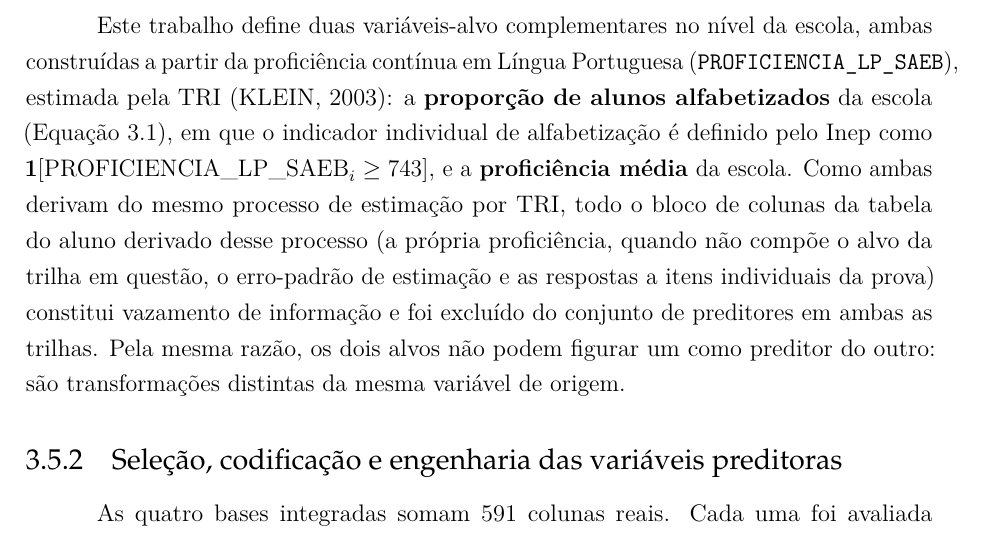
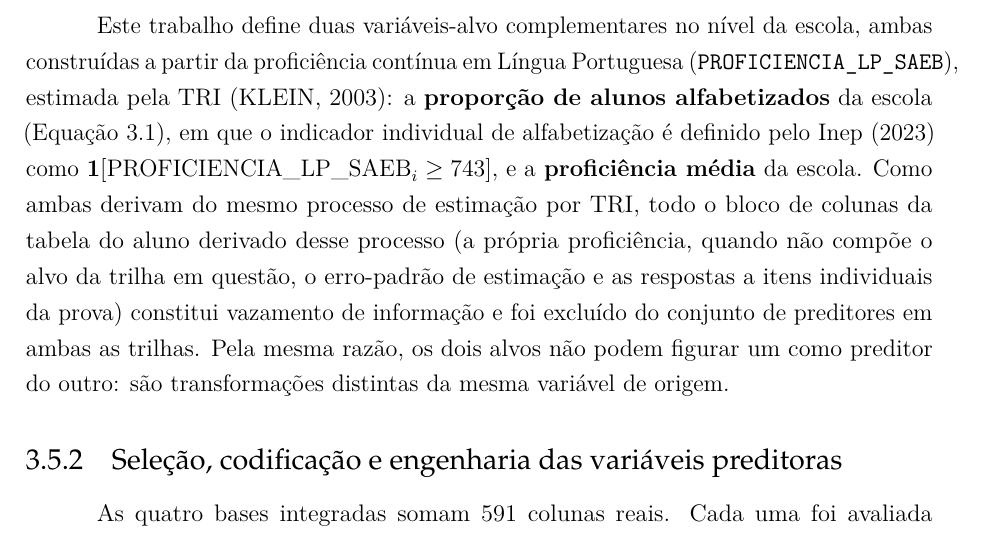
Before and after one commit to NercinoN21/tcc-alfabetizacao-saeb-ml, a LaTeX thesis (monografia/projeto.tex, which reads monografia/capitulos/principal.tex): part of page 29 of 41, cut so that both start at the same text. Compiled offline with pdfLaTeX.

Commit message:
docs(metodologia): cita o Inep (2023) no corte de 743 pontos

```diff
--- a/monografia/capitulos/principal.tex
+++ b/monografia/capitulos/principal.tex
@@ -1150,7 +1150,7 @@ ambas construídas a partir da proficiência contínua em Língua Portuguesa
 (\texttt{PROFICIENCIA\_LP\_SAEB}), estimada pela TRI \cite{klein2003tri}: a
 \textbf{proporção de alunos alfabetizados} da escola
 (Equação~\ref{eq:prop-alfabetizado}), em que o indicador individual de
-alfabetização é definido pelo Inep como
+alfabetização é definido pelo Inep (\citeyear{inep2023alfabetiza}) como
 $\mathbf{1}[\text{PROFICIENCIA\_LP\_SAEB}_i \geq 743]$, e a
 \textbf{proficiência média} da escola. Como ambas derivam do mesmo processo
 de estimação por TRI, todo o bloco de colunas da tabela do aluno derivado
```
